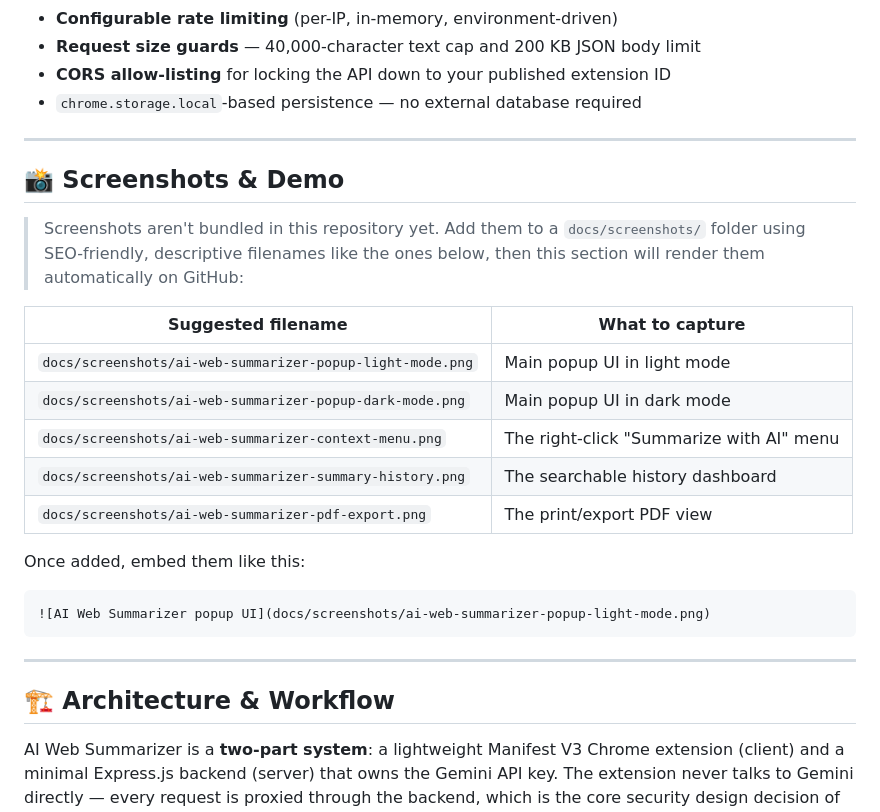
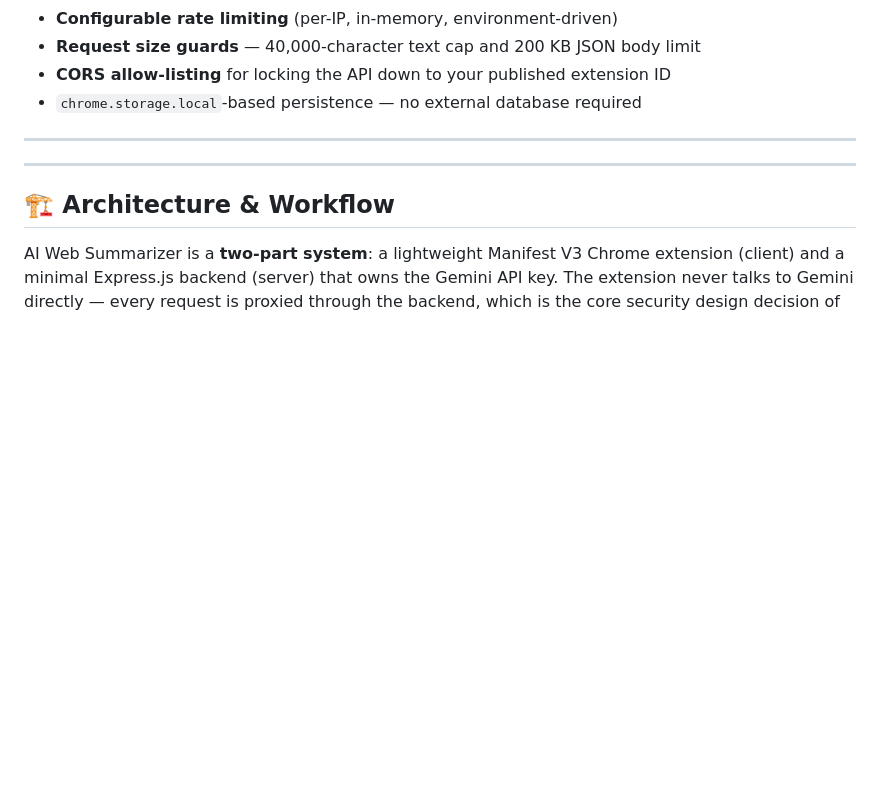
Before and after one commit to tusharkkp/AI-Web-Summarizer-Extension, a Markdown page: README.md, the part around the change. GitHub-like rendering; blank space fills up the shorter version.

````diff
--- a/README.md
+++ b/README.md
@@ -101,23 +101,6 @@ If you've ever searched for a **free AI summarizer Chrome extension**, a **Gemin
 
 ---
 
-## 📸 Screenshots & Demo
-
-> Screenshots aren't bundled in this repository yet. Add them to a `docs/screenshots/` folder using SEO-friendly, descriptive filenames like the ones below, then this section will render them automatically on GitHub:
-
-| Suggested filename | What to capture |
-|---|---|
-| `docs/screenshots/ai-web-summarizer-popup-light-mode.png` | Main popup UI in light mode |
-| `docs/screenshots/ai-web-summarizer-popup-dark-mode.png` | Main popup UI in dark mode |
-| `docs/screenshots/ai-web-summarizer-context-menu.png` | The right-click "Summarize with AI" menu |
-| `docs/screenshots/ai-web-summarizer-summary-history.png` | The searchable history dashboard |
-| `docs/screenshots/ai-web-summarizer-pdf-export.png` | The print/export PDF view |
-
-Once added, embed them like this:
-
-```markdown
-![AI Web Summarizer popup UI](docs/screenshots/ai-web-summarizer-popup-light-mode.png)
-```
 
 ---
 
````
